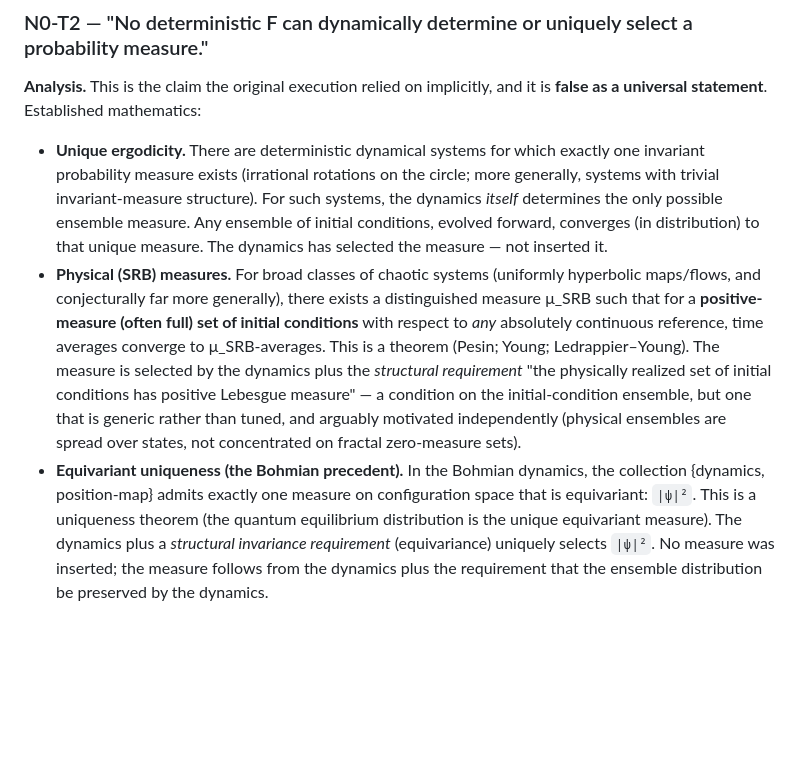
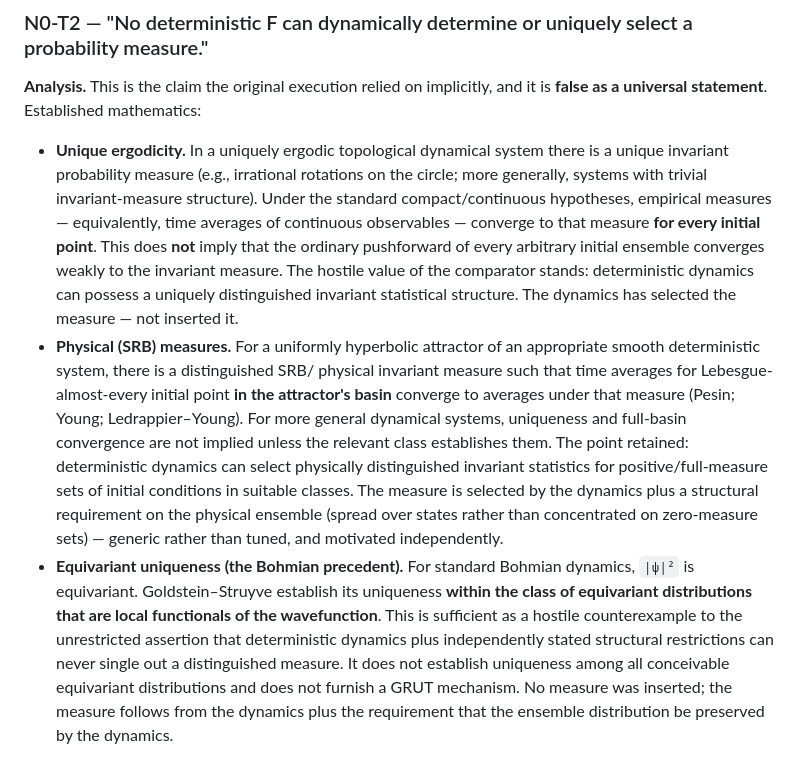
Before and after one commit to ryangrvr/vsctestinggrut, a Markdown page: GGC0_G2_A7_N0_EXHAUSTION_AUDIT_01.md, the part around the change. Rendered like a GitHub page; blank space fills up the shorter version.

Commit message:
Precision-only correction per owner: unique-ergodicity statement corrected (empirical-measure convergence, not arbitrary-ensemble pushforward); T2 Bohmian statement aligned to Goldstein-Struyve qualification; SRB scoped to uniformly hyperbolic attractor basins. All dispositions and terminal unchanged

```diff
--- a/GGC0_G2_A7_N0_EXHAUSTION_AUDIT_01.md
+++ b/GGC0_G2_A7_N0_EXHAUSTION_AUDIT_01.md
@@ -33,31 +33,39 @@ extra information. No escape.
 **Analysis.** This is the claim the original execution relied on implicitly,
 and it is **false as a universal statement**. Established mathematics:
 
-- **Unique ergodicity.** There are deterministic dynamical systems for which
-  exactly one invariant probability measure exists (irrational rotations on
-  the circle; more generally, systems with trivial invariant-measure
-  structure). For such systems, the dynamics *itself* determines the only
-  possible ensemble measure. Any ensemble of initial conditions, evolved
-  forward, converges (in distribution) to that unique measure. The dynamics
-  has selected the measure — not inserted it.
-- **Physical (SRB) measures.** For broad classes of chaotic systems
-  (uniformly hyperbolic maps/flows, and conjecturally far more generally),
-  there exists a distinguished measure μ_SRB such that for a
-  **positive-measure (often full) set of initial conditions** with respect
-  to *any* absolutely continuous reference, time averages converge to
-  μ_SRB-averages. This is a theorem (Pesin; Young; Ledrappier–Young). The
-  measure is selected by the dynamics plus the *structural requirement* "the
-  physically realized set of initial conditions has positive Lebesgue
-  measure" — a condition on the initial-condition ensemble, but one that is
-  generic rather than tuned, and arguably motivated independently (physical
-  ensembles are spread over states, not concentrated on fractal
-  zero-measure sets).
-- **Equivariant uniqueness (the Bohmian precedent).** In the Bohmian
-  dynamics, the collection {dynamics, position-map} admits exactly one
-  measure on configuration space that is equivariant: `|ψ|²`. This is a
-  uniqueness theorem (the quantum equilibrium distribution is the unique
-  equivariant measure). The dynamics plus a *structural invariance
-  requirement* (equivariance) uniquely selects `|ψ|²`. No measure was
+- **Unique ergodicity.** In a uniquely ergodic topological dynamical system
+  there is a unique invariant probability measure (e.g., irrational
+  rotations on the circle; more generally, systems with trivial
+  invariant-measure structure). Under the standard compact/continuous
+  hypotheses, empirical measures — equivalently, time averages of continuous
+  observables — converge to that measure **for every initial point**. This
+  does **not** imply that the ordinary pushforward of every arbitrary
+  initial ensemble converges weakly to the invariant measure. The hostile
+  value of the comparator stands: deterministic dynamics can possess a
+  uniquely distinguished invariant statistical structure. The dynamics has
+  selected the measure — not inserted it.
+- **Physical (SRB) measures.** For a uniformly hyperbolic attractor of an
+  appropriate smooth deterministic system, there is a distinguished SRB/
+  physical invariant measure such that time averages for
+  Lebesgue-almost-every initial point **in the attractor's basin** converge
+  to averages under that measure (Pesin; Young; Ledrappier–Young). For more
+  general dynamical systems, uniqueness and full-basin convergence are not
+  implied unless the relevant class establishes them. The point retained:
+  deterministic dynamics can select physically distinguished invariant
+  statistics for positive/full-measure sets of initial conditions in
+  suitable classes. The measure is selected by the dynamics plus a
+  structural requirement on the physical ensemble (spread over states rather
+  than concentrated on zero-measure sets) — generic rather than tuned, and
+  motivated independently.
+- **Equivariant uniqueness (the Bohmian precedent).** For standard Bohmian
+  dynamics, `|ψ|²` is equivariant. Goldstein–Struyve establish its
+  uniqueness **within the class of equivariant distributions that are local
+  functionals of the wavefunction**. This is sufficient as a hostile
+  counterexample to the unrestricted assertion that deterministic dynamics
+  plus independently stated structural restrictions can never single out a
+  distinguished measure. It does not establish uniqueness among all
+  conceivable equivariant distributions and does not furnish a GRUT
+  mechanism. No measure was
   inserted; the measure follows from the dynamics plus the requirement that
   the ensemble distribution be preserved by the dynamics.
 
```
